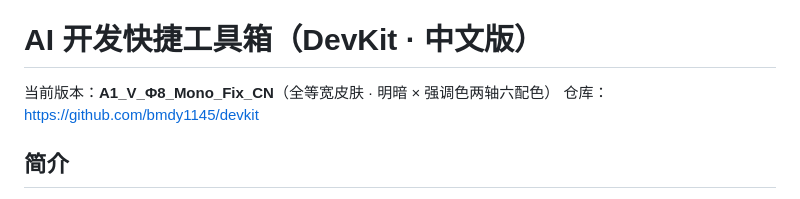
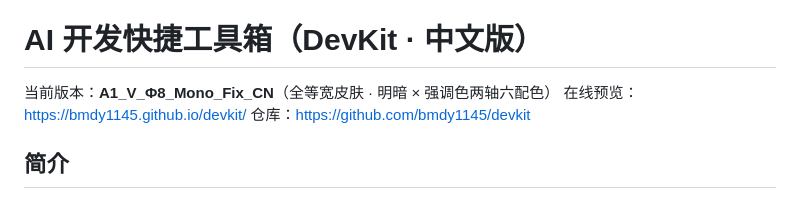
Before and after one commit to KunOcean/devkit, a Markdown page: README.md, the part around the change. GitHub-like rendering.

```diff
--- a/README.md
+++ b/README.md
@@ -3,6 +3,7 @@
 # AI 开发快捷工具箱（DevKit · 中文版）
 
 当前版本：**A1_V_Φ8_Mono_Fix_CN**（全等宽皮肤 · 明暗 × 强调色两轴六配色）
+在线预览：https://bmdy1145.github.io/devkit/
 仓库：https://github.com/bmdy1145/devkit
 
 ## 简介
```
Also changed, not shown: README.en.md (+1 -0 lines).
